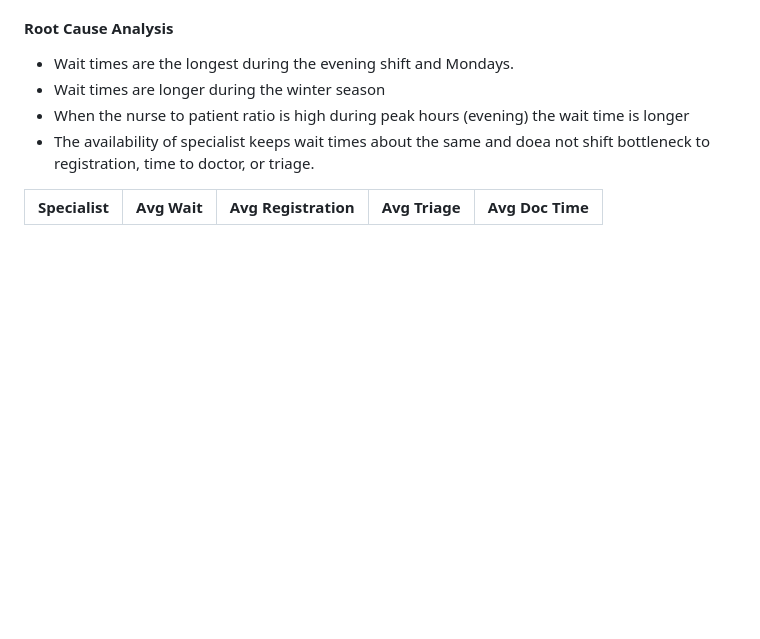
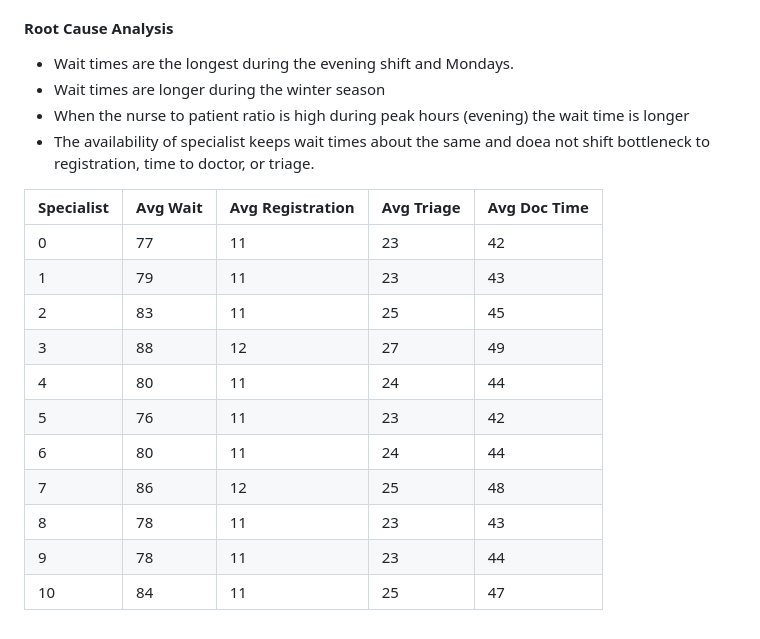
Before and after one commit to Widezadenis/Case-Study---Er-Wait-Times, a Markdown page: README.md, the part around the change. Drawn GitHub-style; blank space fills up the shorter version.

Commit message:
Update specialist wait times in README
Added average wait times and metrics for specialists.

```diff
--- a/README.md
+++ b/README.md
@@ -66,3 +66,14 @@ Note: This finding shows that the data has a right-skewed distribution. A few pa
 
 | Specialist | Avg Wait | Avg Registration | Avg Triage | Avg Doc Time |
 | ---  | --- | --- | --- | --- |
+| 0 | 77 | 11 | 23 | 42 |
+| 1 | 79 | 11 | 23 | 43 |
+| 2 | 83 | 11 | 25 | 45 |
+| 3 | 88 | 12 | 27 | 49 |
+| 4 | 80 | 11 | 24 | 44 |
+| 5 | 76 | 11 | 23 | 42 |
+| 6 | 80 | 11 | 24 | 44 |
+| 7 | 86 | 12 | 25 | 48 |
+| 8 | 78 | 11 | 23 | 43 |
+| 9 | 78 | 11 | 23 | 44 |
+| 10 | 84 | 11 | 25 | 47|
```
